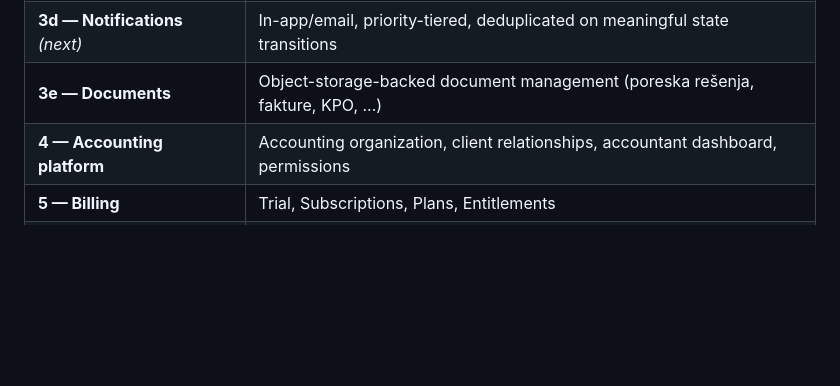
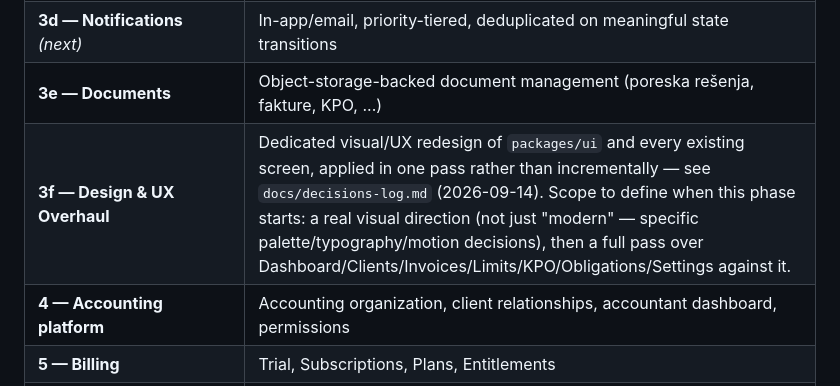
Before and after one commit to alcibiades13/pausalac, a Markdown page: docs/implementation-plan.md, the part around the change. Drawn GitHub-style; blank space fills up the shorter version.

```diff
--- a/docs/implementation-plan.md
+++ b/docs/implementation-plan.md
@@ -79,6 +79,7 @@ Everything beyond Phase 1a (auth, domain models, invoicing, KPO, limits, etc.) i
 | **3c — Obligations** ✅ | `apps.taxes.TaxResolution`/`TaxObligation` — resolution-driven monthly obligations (never rate-computed), due-date rolling for weekends, non-blocking `rate_check_warnings` against the Phase 3a `RegulatoryRule` table, overdue sweep (Celery Beat + management command, mirrors invoices'), `manage_tax_obligations` RBAC activated. Dashboard `next_obligation` section completed. Frontend: `ObligationsView`, dashboard card. Also: `AppShell` nav reworked to a mobile-first collapsible menu (user-flagged regression fix). See `docs/decisions-log.md` (⚠️ holiday calendar not accounted for; ⚠️ no resolution correction flow yet; ⚠️ payment-details copy deliberately not built). |
 | **3d — Notifications** *(next)* | In-app/email, priority-tiered, deduplicated on meaningful state transitions |
 | **3e — Documents** | Object-storage-backed document management (poreska rešenja, fakture, KPO, ...) |
+| **3f — Design & UX Overhaul** | Dedicated visual/UX redesign of `packages/ui` and every existing screen, applied in one pass rather than incrementally — see `docs/decisions-log.md` (2026-09-14). Scope to define when this phase starts: a real visual direction (not just "modern" — specific palette/typography/motion decisions), then a full pass over Dashboard/Clients/Invoices/Limits/KPO/Obligations/Settings against it. |
 | **4 — Accounting platform** | Accounting organization, client relationships, accountant dashboard, permissions |
 | **5 — Billing** | Trial, Subscriptions, Plans, Entitlements |
 | **6 — QA** | Tests, security review, performance, responsive/mobile pass |
```
Also changed, not shown: docs/decisions-log.md (+1 -0 lines).
